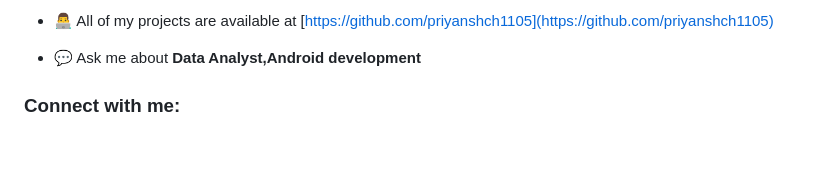
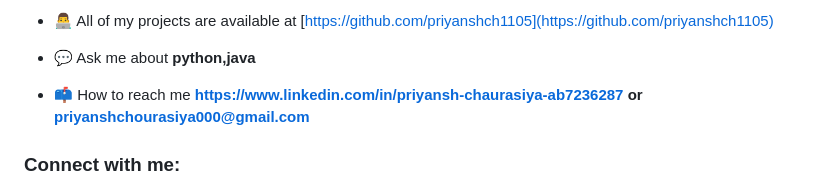
Before and after one commit to priyanshch1105/priyanshch1105, a Markdown page: README.md, the part around the change printed below. Rendered like a GitHub page; blank space fills up the shorter version.

```diff
--- a/README.md
+++ b/README.md
@@ -9,7 +5,9 @@
 
 - 👨‍💻 All of my projects are available at [https://github.com/priyanshch1105](https://github.com/priyanshch1105)
 
-- 💬 Ask me about **Data Analyst,Android development**
+- 💬 Ask me about **python,java**
+
+- 📫 How to reach me **https://www.linkedin.com/in/priyansh-chaurasiya-ab7236287 or priyanshchourasiya000@gmail.com**
 
 <h3 align="left">Connect with me:</h3>
 <p align="left">
```
Also changed, not shown: other parts of README.md (+6 -27 lines).
